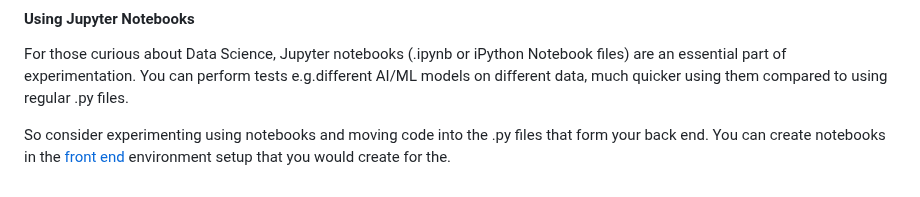
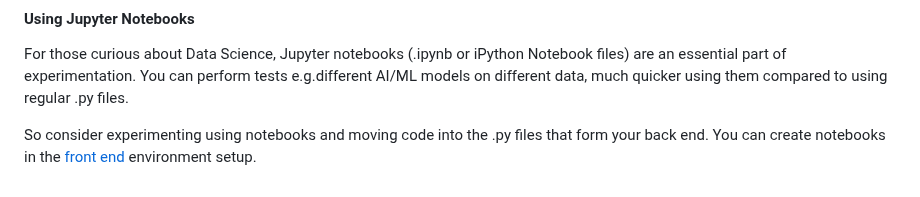
Before and after one commit to was111607/sample-gcp-nlp-flask, a Markdown page: backend_api/README.md, the part around the change. Rendered like a GitHub page.

Commit message:
reformatted

```diff
--- a/backend_api/README.md
+++ b/backend_api/README.md
@@ -164,4 +164,4 @@ Also have a look at TopicAnalyser.py as an example of functionality that can bec
 #### Using Jupyter Notebooks
 For those curious about Data Science, Jupyter notebooks (.ipynb or iPython Notebook files) are an essential part of experimentation. You can perform tests e.g.different AI/ML models on different data, much quicker using them compared to using regular .py files.
 
-So consider experimenting using notebooks and moving code into the .py files that form your back end. You can create notebooks in the [front end](../frontend_notebook/README.md) environment setup that you would create for the.
+So consider experimenting using notebooks and moving code into the .py files that form your back end. You can create notebooks in the [front end](../frontend_notebook/README.md) environment setup.
```
